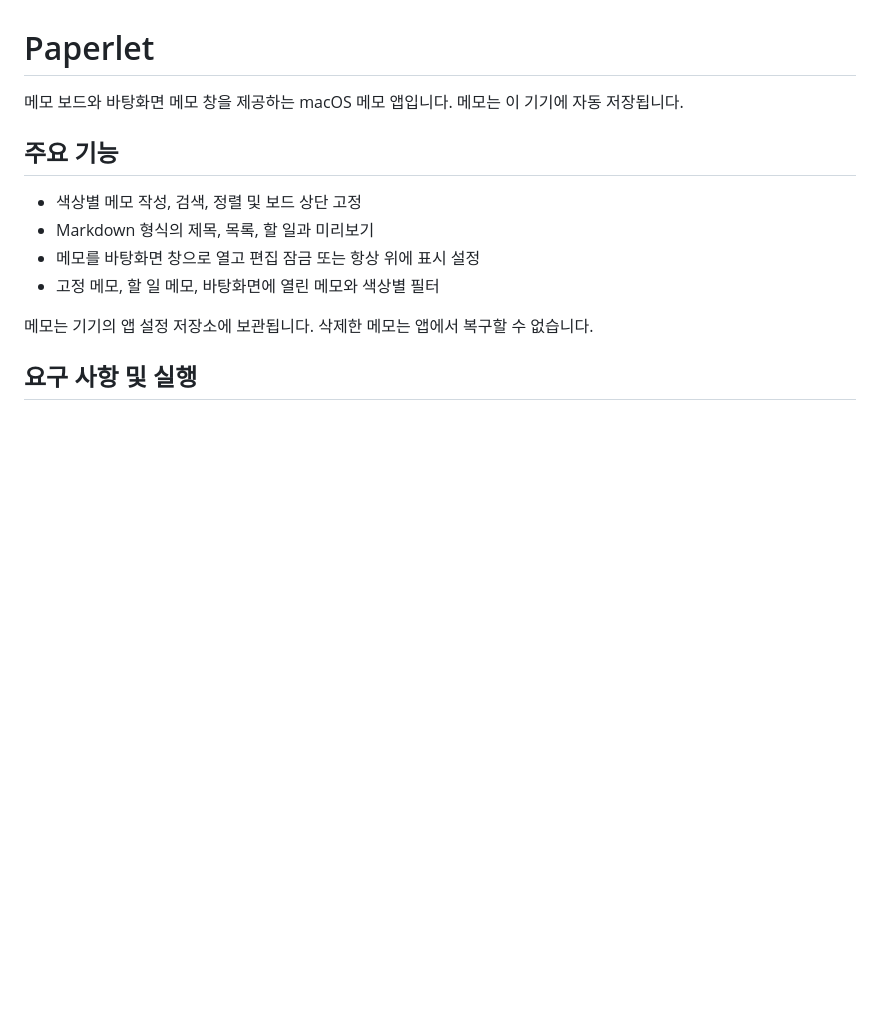
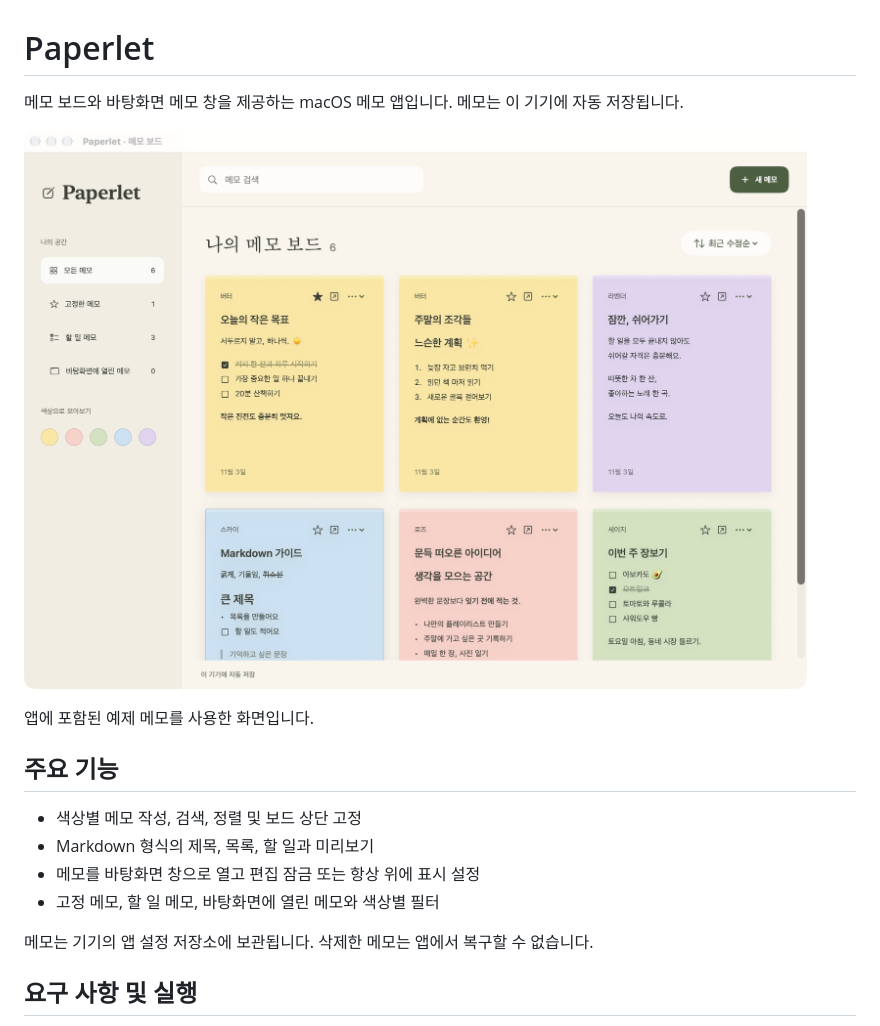
Before and after one commit to INT31302/Paperlet, a Markdown page: README.md, the part around the change. Drawn GitHub-style; pictures changed too: docs/images/main.jpg (added); blank space fills up the shorter version.

Commit message:
docs: add application screenshots

```diff
--- a/README.md
+++ b/README.md
@@ -1,6 +1,10 @@
 # Paperlet
 
 메모 보드와 바탕화면 메모 창을 제공하는 macOS 메모 앱입니다. 메모는 이 기기에 자동 저장됩니다.
+
+![Paperlet 메모 보드](docs/images/main.jpg)
+
+앱에 포함된 예제 메모를 사용한 화면입니다.
 
 ## 주요 기능
 
```
